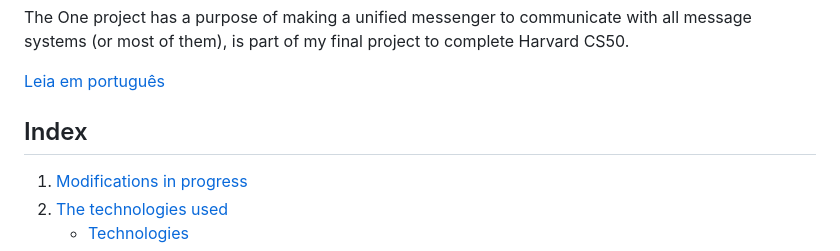
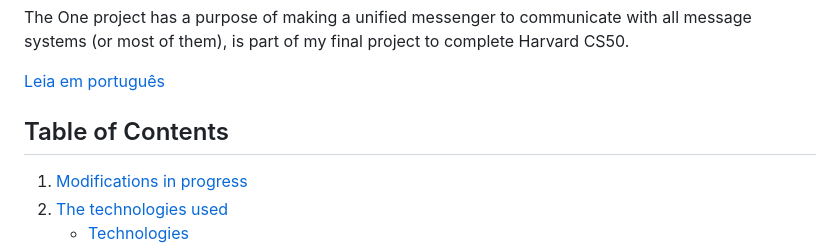
Before and after one commit to fabriciobarbosaviegas/one-project, a Markdown page: README.md, the part around the change. GitHub-like rendering.

```diff
--- a/README.md
+++ b/README.md
@@ -3,7 +3,7 @@
 
  [Leia em português](#pt-br)
 
-## Index
+## Table of Contents
 1. [Modifications in progress](#modifications-in-progress)
 2. [The technologies used](#the-technologies-used)
     - [Technologies](#technologies)
```
